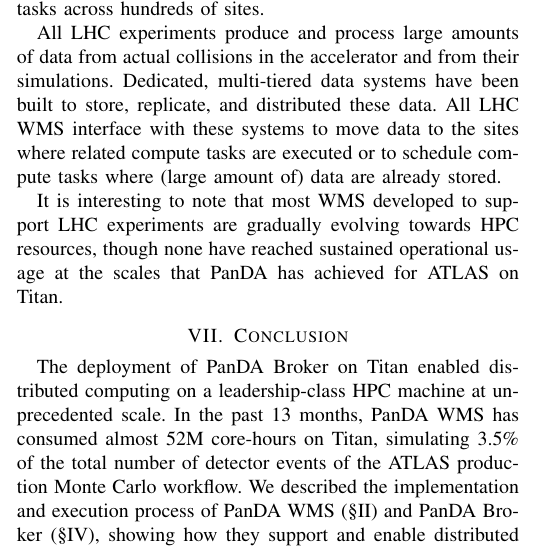
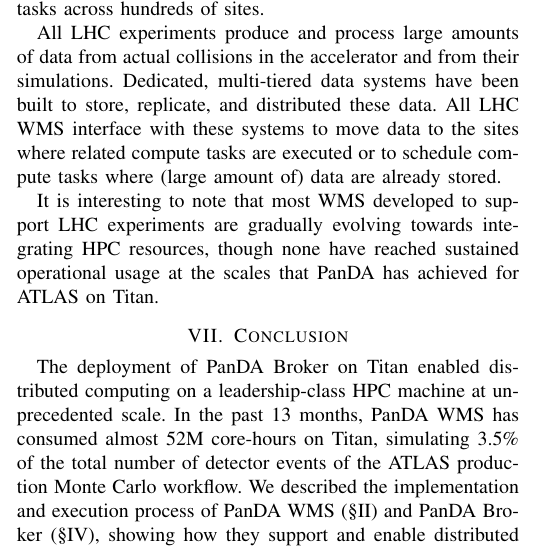
Before and after one commit to ATLAS-Titan/PanDA-WMS-paper, a LaTeX paper (paper.tex, which reads bckground.tex): part of one column of page 9 of 10, cut so that both start at the same text. Compiled offline with pdfLaTeX.

Commit message:
minor tweak.

```diff
--- a/bckground.tex
+++ b/bckground.tex
@@ -54,7 +54,10 @@
 related compute tasks are executed or to schedule compute tasks where (large
 amount of) data are already stored.
 
-It is interesting to note that most WMS developed to support LHC experiments are gradually evolving towards HPC resources, though none have reached sustained operational usage at the scales that PanDA has achieved for ATLAS on Titan.
+It is interesting to note that most WMS developed to support LHC experiments
+are gradually evolving towards integrating HPC resources, though none have
+reached sustained operational usage at the scales that PanDA has achieved for
+ATLAS on Titan.
 
 % -----------------------------------------------------------------------------
 % NOTES ON TASK, JOBS, AND WORKFLOW TERMINOLOGY
```
